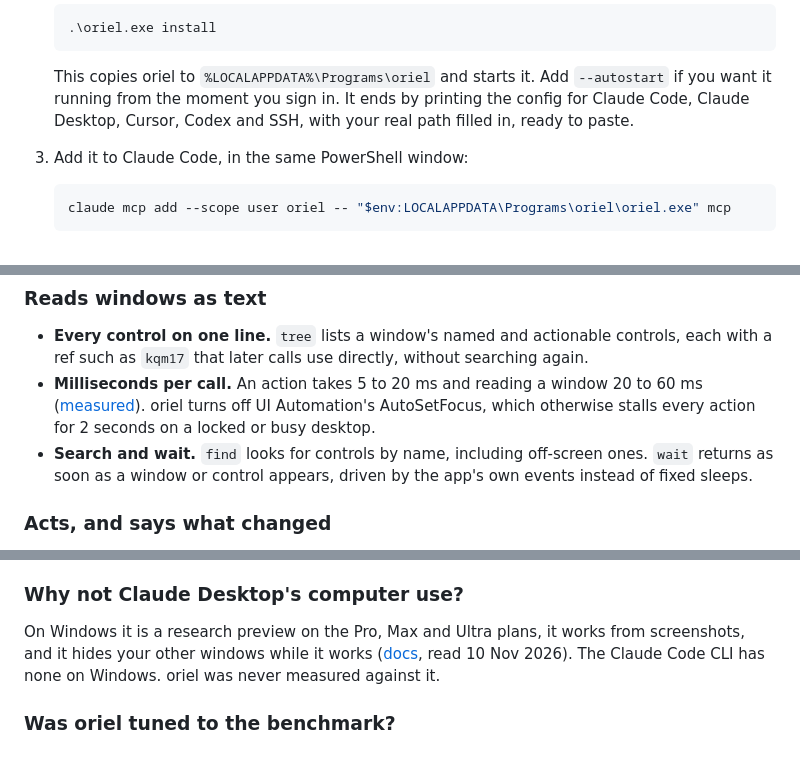
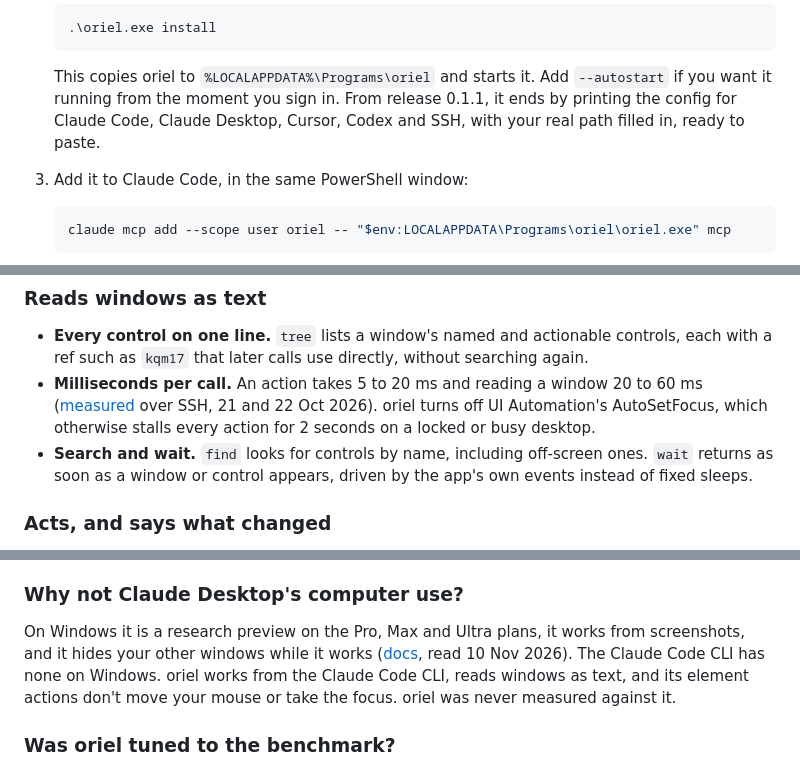
Before and after one commit to YordiLorenzo/oriel, a Markdown page: README.md, 3 parts joined by grey strips. Rendered like a GitHub page.

````diff
--- a/README.md
+++ b/README.md
@@ -61,8 +61,8 @@ oriel needs no admin rights and installs no service or driver. `oriel uninstall`
    ```
 
    This copies oriel to `%LOCALAPPDATA%\Programs\oriel` and starts it. Add `--autostart` if you want it running from
-   the moment you sign in. It ends by printing the config for Claude Code, Claude Desktop, Cursor, Codex and SSH, with
-   your real path filled in, ready to paste.
+   the moment you sign in. From release 0.1.1, it ends by printing the config for Claude Code, Claude Desktop, Cursor,
+   Codex and SSH, with your real path filled in, ready to paste.
 3. Add it to Claude Code, in the same PowerShell window:
 
    ```powershell
@@ -139,8 +139,8 @@ twice.
 - **Every control on one line.** `tree` lists a window's named and actionable controls, each with a ref such as
   `kqm17` that later calls use directly, without searching again.
 - **Milliseconds per call.** An action takes 5 to 20 ms and reading a window 20 to 60 ms
-  ([measured](docs/benchmarks.md)). oriel turns off UI Automation's AutoSetFocus, which otherwise stalls every action
-  for 2 seconds on a locked or busy desktop.
+  ([measured](docs/benchmarks.md#1-latency-per-call-benchlatencypy) over SSH, 21 and 22 Oct 2026). oriel turns off
+  UI Automation's AutoSetFocus, which otherwise stalls every action for 2 seconds on a locked or busy desktop.
 - **Search and wait.** `find` looks for controls by name, including off-screen ones. `wait` returns as soon as a
   window or control appears, driven by the app's own events instead of fixed sleeps.
 
@@ -363,7 +364,8 @@ configs under [Set up your MCP client](#set-up-your-mcp-client) follow each clie
 
 On Windows it is a research preview on the Pro, Max and Ultra plans, it works from screenshots, and it hides your
 other windows while it works ([docs](https://code.claude.com/docs/en/desktop), read 10 Nov 2026). The Claude Code CLI
-has none on Windows. oriel was never measured against it.
+has none on Windows. oriel works from the Claude Code CLI, reads windows as text, and its element actions don't move
+your mouse or take the focus. oriel was never measured against it.
 
 ### Was oriel tuned to the benchmark?
 
````
Also changed, not shown: other parts of README.md (+14 -13 lines).
